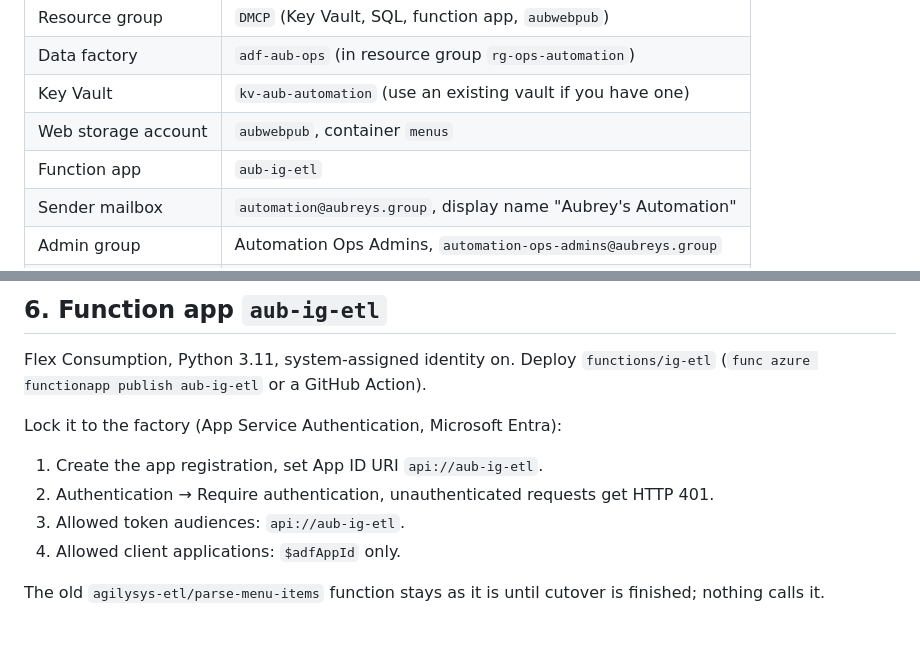
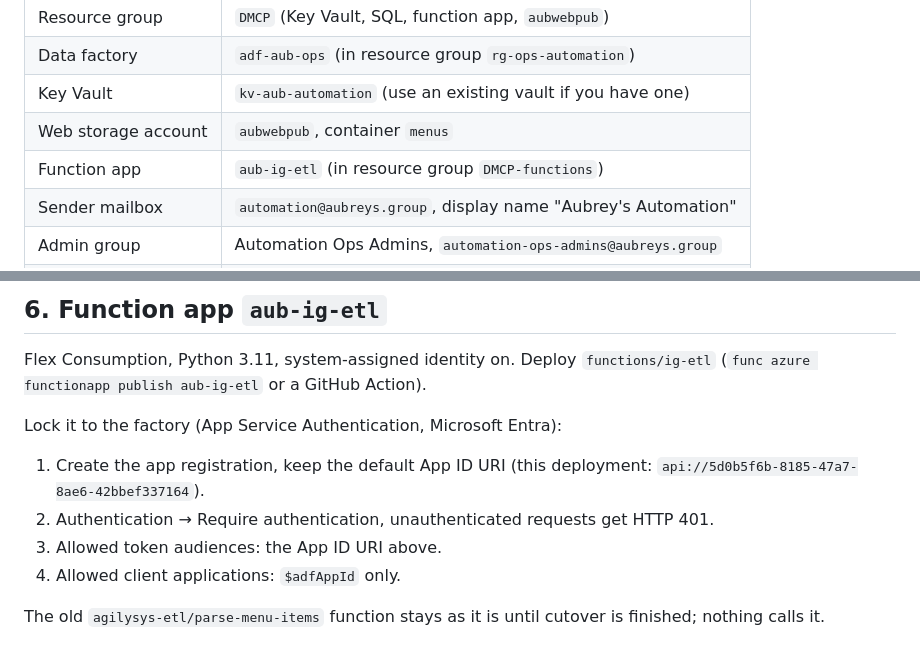
Before and after one commit to aubreys-it/aubreys-automation, a Markdown page: docs/runbooks/menus-setup.md, 2 parts joined by grey strips. Drawn GitHub-style.

Commit message:
Runbook: aub-ig-etl lives in DMCP-functions; record actual App ID URI

```diff
--- a/docs/runbooks/menus-setup.md
+++ b/docs/runbooks/menus-setup.md
@@ -10,7 +10,7 @@ Values used below. Change them here and in `tools/build_adf.py` if you pick diff
 | Data factory | `adf-aub-ops` (in resource group `rg-ops-automation`) |
 | Key Vault | `kv-aub-automation` (use an existing vault if you have one) |
 | Web storage account | `aubwebpub`, container `menus` |
-| Function app | `aub-ig-etl` |
+| Function app | `aub-ig-etl` (in resource group `DMCP-functions`) |
 | Sender mailbox | `automation@aubreys.group`, display name "Aubrey's Automation" |
 | Admin group | Automation Ops Admins, `automation-ops-admins@aubreys.group` |
 | Slack channel | `#alert-ops-automation` |
@@ -78,9 +78,9 @@ az role assignment create --assignee-object-id $adfObjectId --assignee-principal
 Flex Consumption, Python 3.11, system-assigned identity on. Deploy `functions/ig-etl` (`func azure functionapp publish aub-ig-etl` or a GitHub Action).
 
 Lock it to the factory (App Service Authentication, Microsoft Entra):
-1. Create the app registration, set App ID URI `api://aub-ig-etl`.
+1. Create the app registration, keep the default App ID URI (this deployment: `api://5d0b5f6b-8185-47a7-8ae6-42bbef337164`).
 2. Authentication → Require authentication, unauthenticated requests get HTTP 401.
-3. Allowed token audiences: `api://aub-ig-etl`.
+3. Allowed token audiences: the App ID URI above.
 4. Allowed client applications: `$adfAppId` only.
 
 The old `agilysys-etl/parse-menu-items` function stays as it is until cutover is finished; nothing calls it.
```
